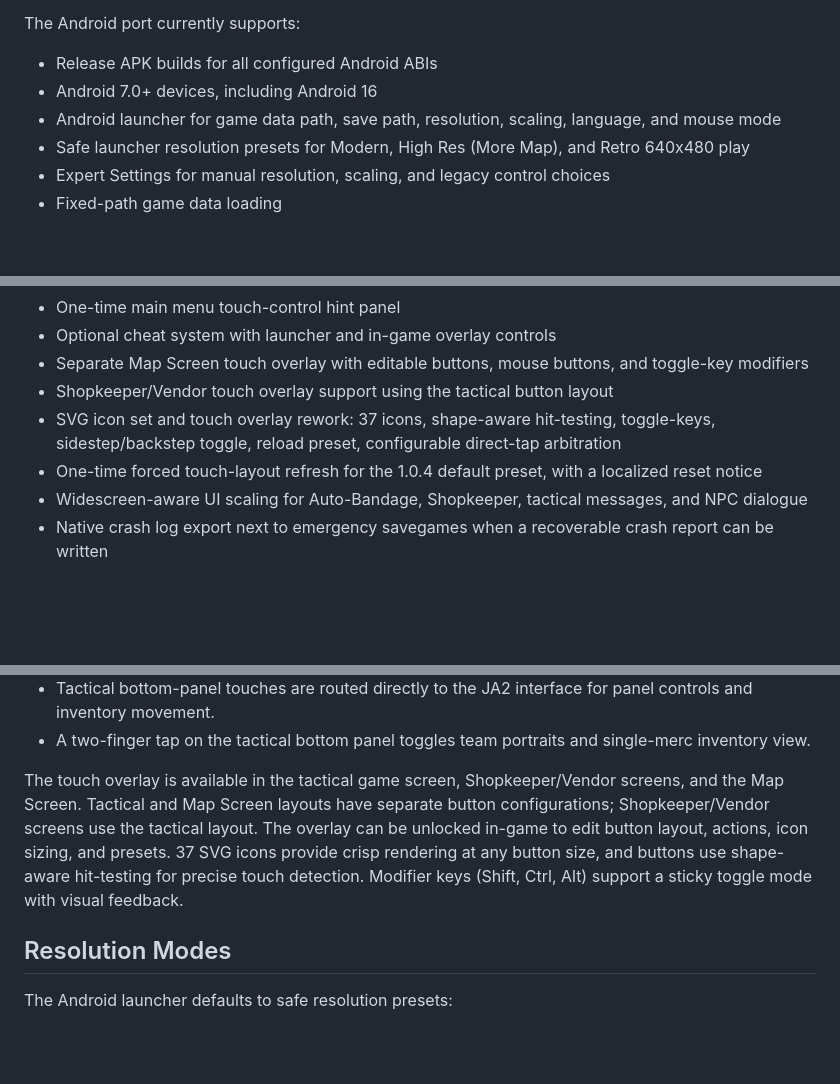
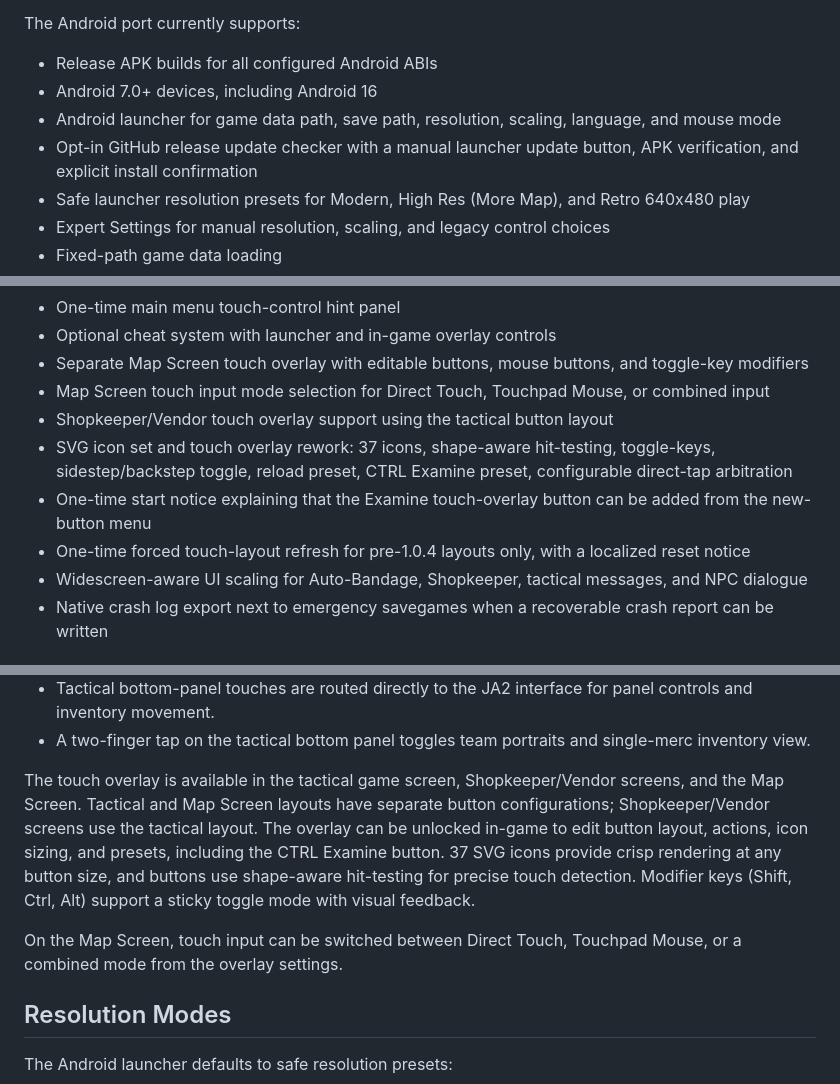
Before and after one commit to PhishyOne/JA2-Reborn, a Markdown page: README.md, 3 parts joined by grey strips. Rendered like a GitHub page; blank space fills up the shorter version.

Commit message:
Update 1.0.5 release documentation

```diff
--- a/README.md
+++ b/README.md
@@ -19,6 +19,7 @@ The Android port currently supports:
 - Release APK builds for all configured Android ABIs
 - Android 7.0+ devices, including Android 16
 - Android launcher for game data path, save path, resolution, scaling, language, and mouse mode
+- Opt-in GitHub release update checker with a manual launcher update button, APK verification, and explicit install confirmation
 - Safe launcher resolution presets for Modern, High Res (More Map), and Retro 640x480 play
 - Expert Settings for manual resolution, scaling, and legacy control choices
 - Fixed-path game data loading
@@ -38,9 +39,11 @@ The Android port currently supports:
 - One-time main menu touch-control hint panel
 - Optional cheat system with launcher and in-game overlay controls
 - Separate Map Screen touch overlay with editable buttons, mouse buttons, and toggle-key modifiers
+- Map Screen touch input mode selection for Direct Touch, Touchpad Mouse, or combined input
 - Shopkeeper/Vendor touch overlay support using the tactical button layout
-- SVG icon set and touch overlay rework: 37 icons, shape-aware hit-testing, toggle-keys, sidestep/backstep toggle, reload preset, configurable direct-tap arbitration
-- One-time forced touch-layout refresh for the 1.0.4 default preset, with a localized reset notice
+- SVG icon set and touch overlay rework: 37 icons, shape-aware hit-testing, toggle-keys, sidestep/backstep toggle, reload preset, CTRL Examine preset, configurable direct-tap arbitration
+- One-time start notice explaining that the Examine touch-overlay button can be added from the new-button menu
+- One-time forced touch-layout refresh for pre-1.0.4 layouts only, with a localized reset notice
 - Widescreen-aware UI scaling for Auto-Bandage, Shopkeeper, tactical messages, and NPC dialogue
 - Native crash log export next to emergency savegames when a recoverable crash report can be written
 
@@ -74,7 +77,9 @@ In Modern Controls mode:
 - Tactical bottom-panel touches are routed directly to the JA2 interface for panel controls and inventory movement.
 - A two-finger tap on the tactical bottom panel toggles team portraits and single-merc inventory view.
 
-The touch overlay is available in the tactical game screen, Shopkeeper/Vendor screens, and the Map Screen. Tactical and Map Screen layouts have separate button configurations; Shopkeeper/Vendor screens use the tactical layout. The overlay can be unlocked in-game to edit button layout, actions, icon sizing, and presets. 37 SVG icons provide crisp rendering at any button size, and buttons use shape-aware hit-testing for precise touch detection. Modifier keys (Shift, Ctrl, Alt) support a sticky toggle mode with visual feedback.
+The touch overlay is available in the tactical game screen, Shopkeeper/Vendor screens, and the Map Screen. Tactical and Map Screen layouts have separate button configurations; Shopkeeper/Vendor screens use the tactical layout. The overlay can be unlocked in-game to edit button layout, actions, icon sizing, and presets, including the CTRL Examine button. 37 SVG icons provide crisp rendering at any button size, and buttons use shape-aware hit-testing for precise touch detection. Modifier keys (Shift, Ctrl, Alt) support a sticky toggle mode with visual feedback.
+
+On the Map Screen, touch input can be switched between Direct Touch, Touchpad Mouse, or a combined mode from the overlay settings.
 
 ## Resolution Modes
 
```
Also changed, not shown: other parts of README.md (+1 -0 lines), CHANGELOG.md (+1 -1 lines), docs/JA2_ANDROID_TODO_IMPLEMENTATION_LOG.md (+1 -1 lines).
